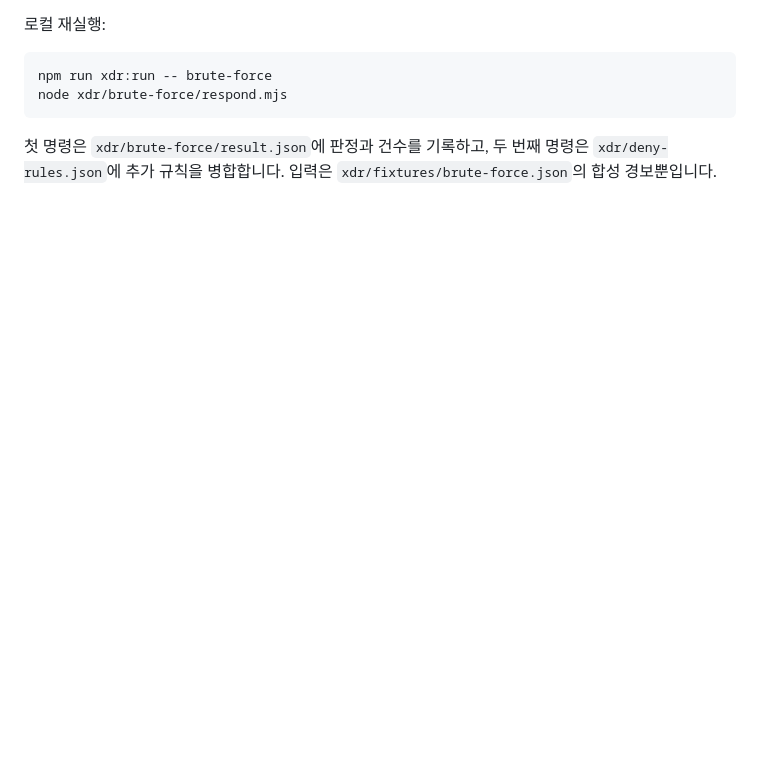
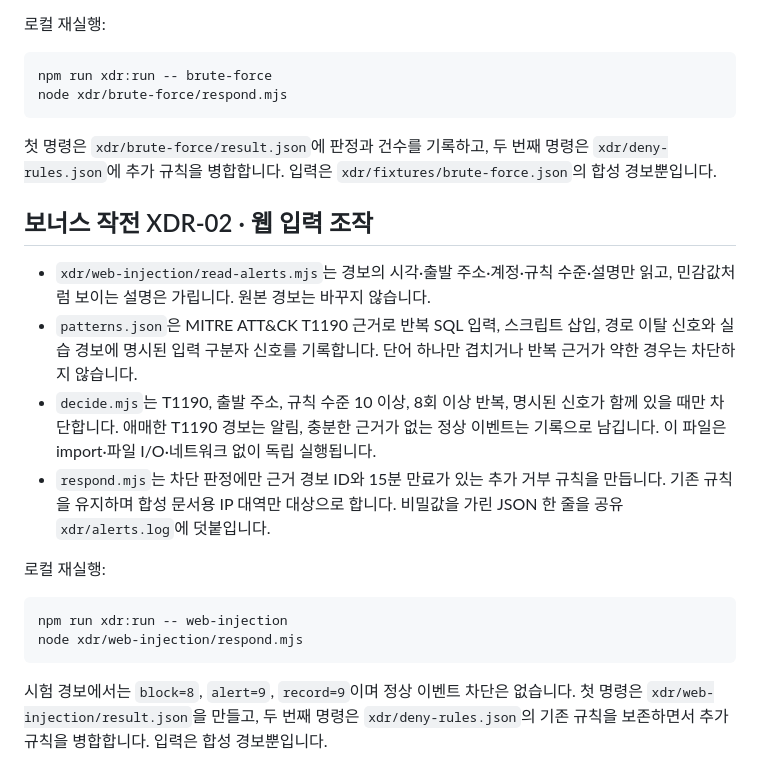
Before and after one commit to sterran123/aleph-defense, a Markdown page: README.md, the part around the change. Drawn GitHub-style; blank space fills up the shorter version.

Commit message:
XDR-02: document web-injection operation

````diff
--- a/README.md
+++ b/README.md
@@ -69,3 +69,30 @@ node xdr/brute-force/respond.mjs
 ```
 
 첫 명령은 `xdr/brute-force/result.json`에 판정과 건수를 기록하고, 두 번째 명령은 `xdr/deny-rules.json`에 추가 규칙을 병합합니다. 입력은 `xdr/fixtures/brute-force.json`의 합성 경보뿐입니다.
+
+
+
+
+
+
+
+
+
+
+
+
+## 보너스 작전 XDR-02 · 웹 입력 조작
+
+- `xdr/web-injection/read-alerts.mjs`는 경보의 시각·출발 주소·계정·규칙 수준·설명만 읽고, 민감값처럼 보이는 설명은 가립니다. 원본 경보는 바꾸지 않습니다.
+- `patterns.json`은 MITRE ATT&CK T1190 근거로 반복 SQL 입력, 스크립트 삽입, 경로 이탈 신호와 실습 경보에 명시된 입력 구분자 신호를 기록합니다. 단어 하나만 겹치거나 반복 근거가 약한 경우는 차단하지 않습니다.
+- `decide.mjs`는 T1190, 출발 주소, 규칙 수준 10 이상, 8회 이상 반복, 명시된 신호가 함께 있을 때만 차단합니다. 애매한 T1190 경보는 알림, 충분한 근거가 없는 정상 이벤트는 기록으로 남깁니다. 이 파일은 import·파일 I/O·네트워크 없이 독립 실행됩니다.
+- `respond.mjs`는 차단 판정에만 근거 경보 ID와 15분 만료가 있는 추가 거부 규칙을 만듭니다. 기존 규칙을 유지하며 합성 문서용 IP 대역만 대상으로 합니다. 비밀값을 가린 JSON 한 줄을 공유 `xdr/alerts.log`에 덧붙입니다.
+
+로컬 재실행:
+
+```sh
+npm run xdr:run -- web-injection
+node xdr/web-injection/respond.mjs
+```
+
+시험 경보에서는 `block=8`, `alert=9`, `record=9`이며 정상 이벤트 차단은 없습니다. 첫 명령은 `xdr/web-injection/result.json`을 만들고, 두 번째 명령은 `xdr/deny-rules.json`의 기존 규칙을 보존하면서 추가 규칙을 병합합니다. 입력은 합성 경보뿐입니다.
````
